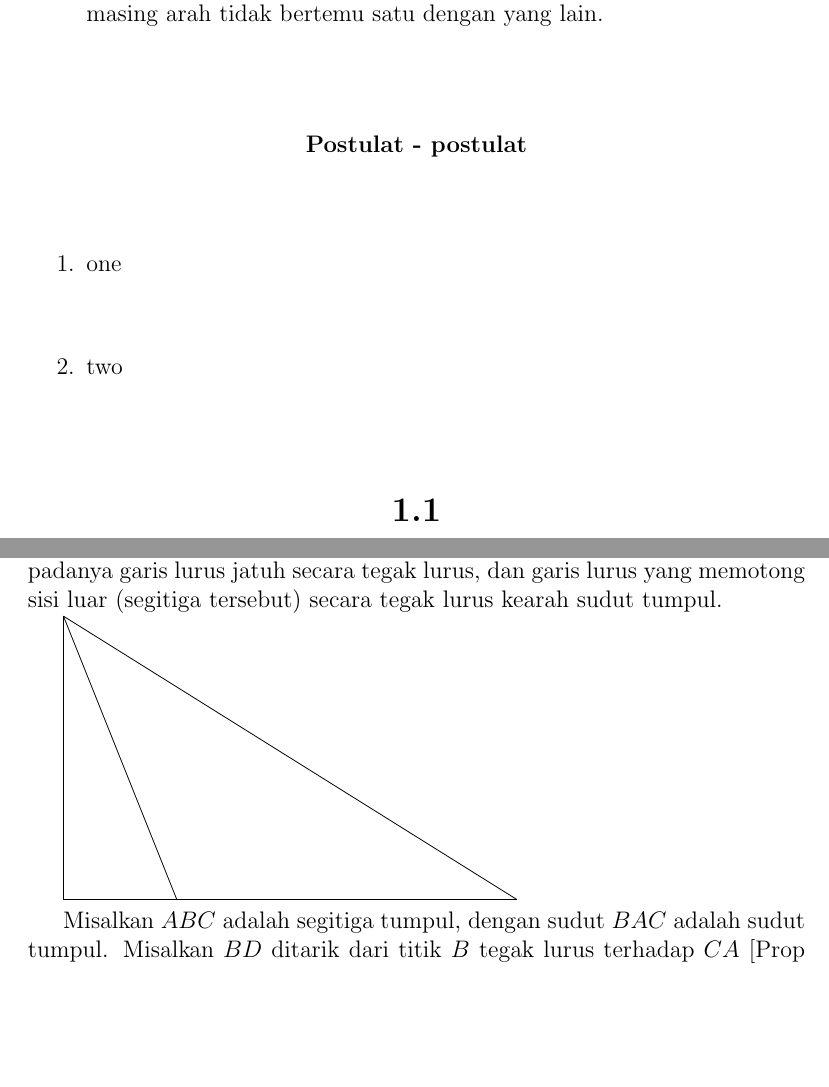
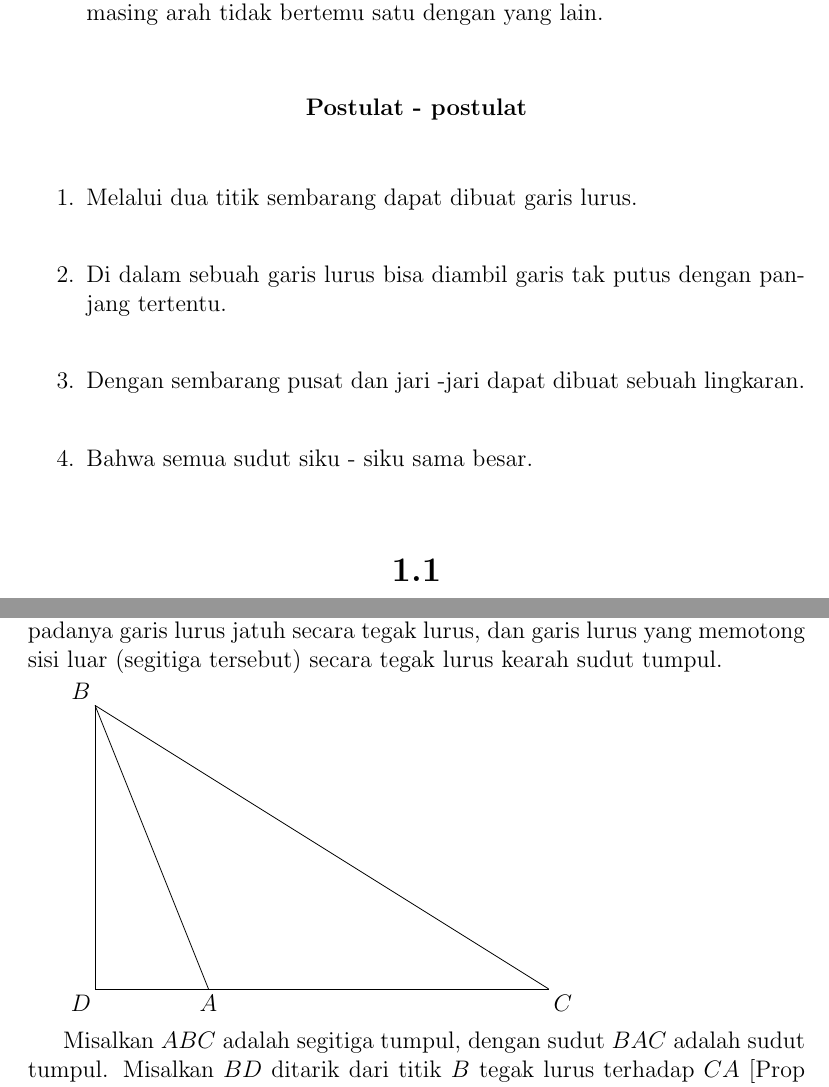
Before and after one commit to tjiptomangun/realistic_ray_tracing_doodle, a LaTeX book (notes/elements_id.tex): two parts of pages 4 and 10 of 12, joined at a grey line, cut so that both start at the same text, the shorter picture padded with empty space. Compiled offline with pdfLaTeX.

```diff
--- a/notes/elements_id.tex
+++ b/notes/elements_id.tex
@@ -101,8 +101,10 @@
 \textbf{Postulat - postulat}
 \end{center}
 \begin{enumerate}
-\item one
-\item two
+\item Melalui dua titik sembarang dapat dibuat garis lurus.
+\item Di dalam sebuah garis lurus bisa diambil garis tak putus dengan panjang tertentu.
+\item Dengan sembarang pusat dan jari -jari dapat dibuat sebuah lingkaran.
+\item Bahwa semua sudut siku - siku sama besar.
 \end{enumerate}
 
 \stepcounter{section}
@@ -262,8 +264,12 @@
 
 \begin{tikzpicture}
 \draw [-, black] (-2, -2) -- (6, -2);
+\draw (-2.25, -2.25) node {$D$};
+\draw (6.25, -2.25) node {$C$};
 \draw [-, black] (-2, -2) -- (-2, 3);
+\draw (-2.25, 3.25) node {$B$};
 \draw [-, black] (0, -2) -- (-2, 3);
+\draw (0.0, -2.25) node {$A$};
 \draw [-, black] (6, -2) -- (-2, 3);
 \end{tikzpicture}
 
```
